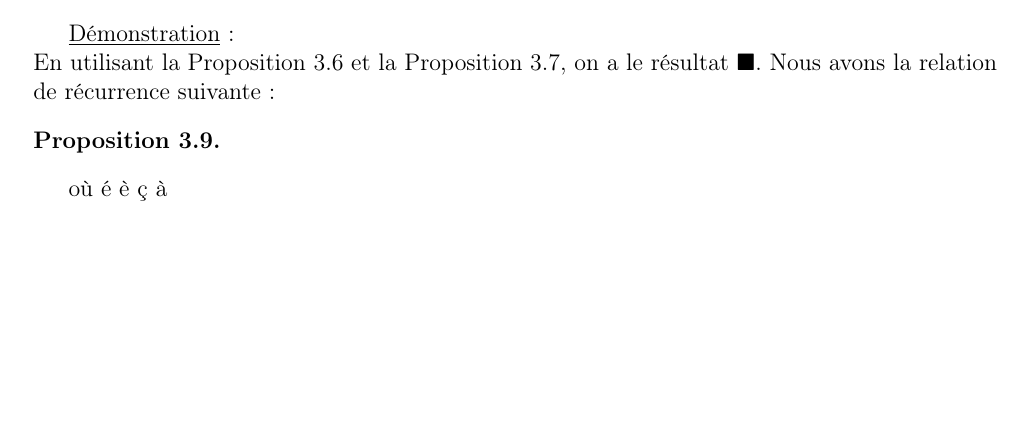
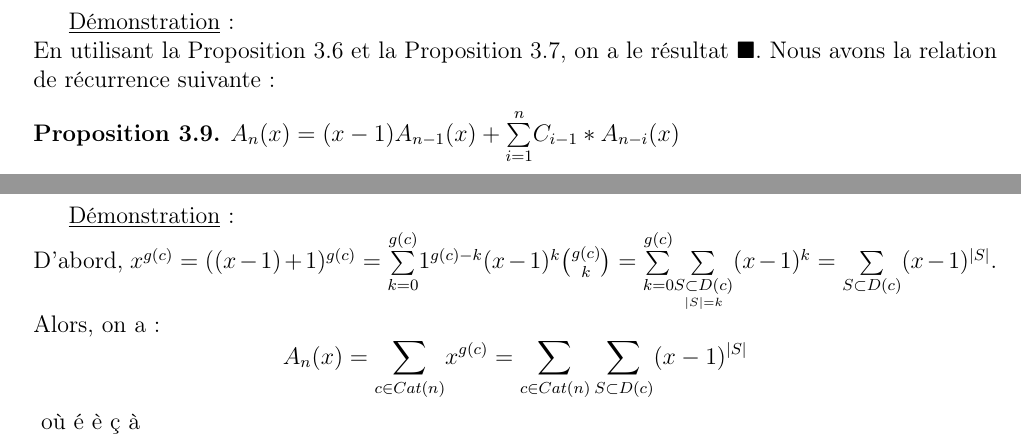
Before and after one commit to GandhiAndrianarivony/Memoire-Combinatoire-v1, a LaTeX document (main.tex, which reads chapter/321_avoiding_permutation.tex): part of page 21 of 22 before the commit and two parts of pages 21 and 22 of 23 after it, the two joined at a grey line, cut so that both start at the same text, the shorter picture padded with empty space. Compiled offline with pdfLaTeX.

Commit message:
expression of A_{n}(x)

```diff
--- a/chapter/321_avoiding_permutation.tex
+++ b/chapter/321_avoiding_permutation.tex
@@ -167,19 +167,27 @@ Dans cet chapitre nous allons montrer que les dérangements sans le motif $321$
 				 où $\pi_{j_{n-i}}^{(n-(i+1))}=i+1$ et $\pi_{j_{n-i+1}}^{(n-i)}=i$  . Donc $j_{n-i} = i+1$ et $j_{n-i+1} = i$.\\
 				 Alors, on a $\alpha_{n}(\pi) = \alpha_{i-1}(\pi^{(n-i+1)})i(i+1)j_{n-i-1}\cdots j_{2}j_{1} $. Ainsi $c_{i}=i \text{ et }c_{i+1}=i+1$.\\
 				 Soit $c \in Cat(n) $ tel que $c_{i}=i \text{ et }c_{i+1}=i+1$. Il existe $\pi \in S_{n}(321)$ tel que $\alpha_{n}(\pi)=c$. Comme $c_{i-1} < c_{i} = i$ et $c_{i} < c_{i+1} = i+1$, alors $\pi_{i}^{(n-i)}=i$ et  $\pi_{i+1}^{(n-(i+1))}=i+1$ où $\alpha_{i}^{-1}(c^{(n-i)}) = \pi^{(n-i)} \in S_{i}(321)$ et  $\alpha_{i+1}^{-1}(c^{(n-(i+1))}) = \pi^{(n-(i+1))}=\pi^{(n-i)}(i+1)  \in S_{i+1}(321)$ tel que $\forall  j, c^{(n-j)} = c_{1}c_{2}\cdots c_{j} \in Cat(j)$. Par convention $c^{(0)}=c$. $\forall p \geq i+2, c_{i+1}\leq c_{p}$ et $\exists l \geq i+1$ tel que $\pi_{l}^{(n-p)}=i+1$ où $\pi^{(n-p)} = \pi_{1}^{(n-p)}\pi_{2}^{(n-p)}\cdots \pi_{p}^{(n-p)} = \pi^{(n-i)}\pi_{i+1}^{(n-p)} \cdots \pi_{p}^{(n-p)}$. Ainsi $\pi_{i}=i \text{ } \blacksquare$
+
 				 \begin{definition}
 				 	\begin{rm}
 				 		Soit $c \in Cat(n) $.\\
 				 		On pose $D(c)=\{i; 1\leq i < n , c_{i}=i,c_{i+1}=i+1 \} \bigcup \{n; c_{n}=n\}$ et $g(c) = \#D(c)$.
 				 	\end{rm}
 				 \end{definition}
+
 				On pose $A_{n}(x)= \underset{\pi \in S_{n}(321)}{\sum}x^{fix(\pi)}$. On a la proposition suivante:
 
 				\begin{proposition}
 					$A_{n}(x)= \underset{c \in Cat(n)}{\sum}x^{g(c)}$
 				\end{proposition}
+
 				\underline{Démonstration}:\\
 				En utilisant la Proposition 3.6 et la Proposition 3.7, on a le résultat $\blacksquare$. Nous avons la relation de récurrence suivante:
+
 				\begin{proposition}
+					$A_{n}(x)=(x-1)A_{n-1}(x)+ \underset{i=1}{\overset{n}{\sum}}C_{i-1}*A_{n-i}(x)$
+				\end{proposition}
 
-				\end{proposition}
+				\underline{Démonstration}:\\
+				D'abord, $x^{g(c)}= ((x-1)+1)^{g(c)}= \underset{k=0}{\overset{g(c)}{\sum}}1^{g(c)-k}(x-1)^{k}\binom{ g(c)}{ k}=\underset{k=0}{\overset{g(c)}{\sum}}\underset{\underset{|S|=k}{S\subset D(c)}}{\sum}(x-1)^k= \underset{S\subset D(c)}{\sum}(x-1)^{|S|}$. Alors, on a:
+				\[ A_{n}(x)=\underset{c\in Cat(n)}{\sum}x^{g(c)}=\sum_{\substack{c\in Cat(n)\\}}\sum_{\substack{S\subset D(c)\\}}(x-1)^{|S|} \]
```
Also changed, not shown: main.pdf, 1 other file.
